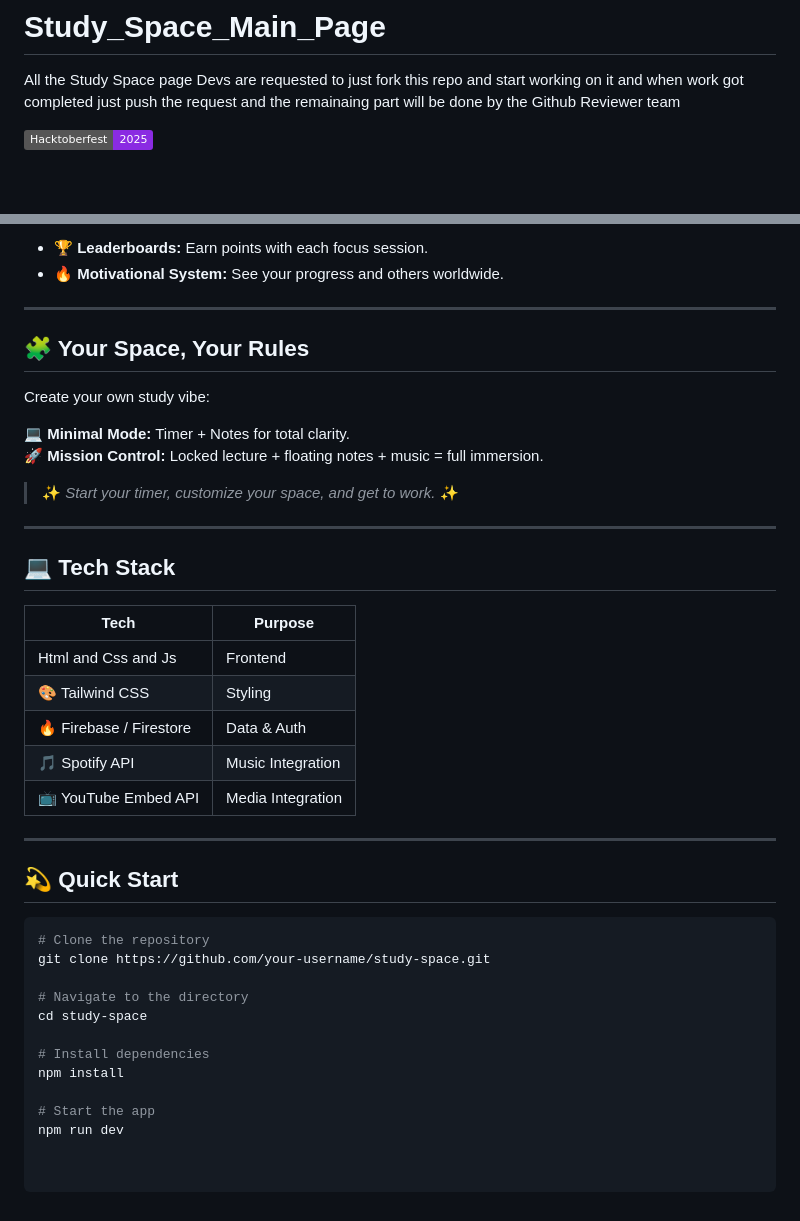
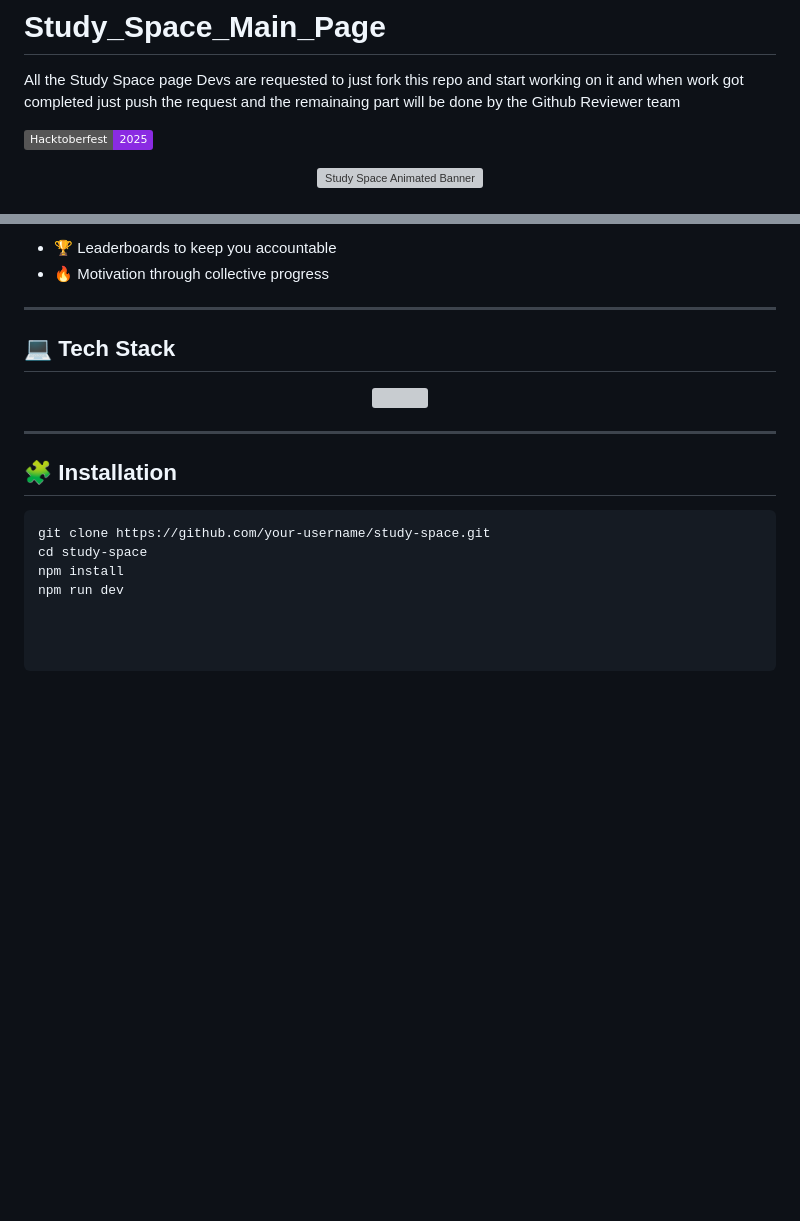
Before and after one commit to UDriven/Study_Space_Main_Page, a Markdown page: README.md, 2 parts joined by grey strips. Drawn GitHub-style; badges without logos; blank space fills up the shorter version; grey boxes are pictures that could not be loaded.

````diff
--- a/README.md
+++ b/README.md
@@ -3,4 +3,9 @@ All the Study Space page Devs are requested to just fork this repo and start wor
 
 [![Hacktoberfest 2025](https://img.shields.io/badge/Hacktoberfest-2025-blueviolet)](https://hacktoberfest.com/)
 
+<!-- Animated Banner -->
+<p align="center">
+  <img src="https://i.ibb.co/VqzNnXm/animated-banner.gif" width="100%" alt="Study Space Animated Banner">
+</p>
+
 <h1 align="center">
@@ -68,43 +89,21 @@ Traditional studying means juggling multiple tabs — your timer ⏱️, notes
 
-- 🏆 **Leaderboards:** Earn points with each focus session.
-- 🔥 **Motivational System:** See your progress and others worldwide.
-
----
-
-## 🧩 Your Space, Your Rules
-
-Create your own study vibe:
-
-💻 **Minimal Mode:** Timer + Notes for total clarity.
-🚀 **Mission Control:** Locked lecture + floating notes + music = full immersion.
-
-> ✨ *Start your timer, customize your space, and get to work.* ✨
+- 🏆 Leaderboards to keep you accountable
+- 🔥 Motivation through collective progress
 
 ---
 
 ## 💻 Tech Stack
 
-| Tech | Purpose |
-|------|----------|
-| Html and Css and Js| Frontend |
-| 🎨 Tailwind CSS | Styling |
-| 🔥 Firebase / Firestore | Data & Auth |
-| 🎵 Spotify API | Music Integration |
-| 📺 YouTube Embed API | Media Integration |
+<p align="center">
+  <img src="https://skillicons.dev/icons?i=react,nextjs,tailwind,firebase,spotify,youtube,figma" />
+</p>
 
 ---
 
-## 💫 Quick Start
+## 🧩 Installation
 
 ```bash
-# Clone the repository
 git clone https://github.com/your-username/study-space.git
-
-# Navigate to the directory
 cd study-space
-
-# Install dependencies
 npm install
-
-# Start the app
 npm run dev
````
Also changed, not shown: other parts of README.md (+48 -32 lines).
